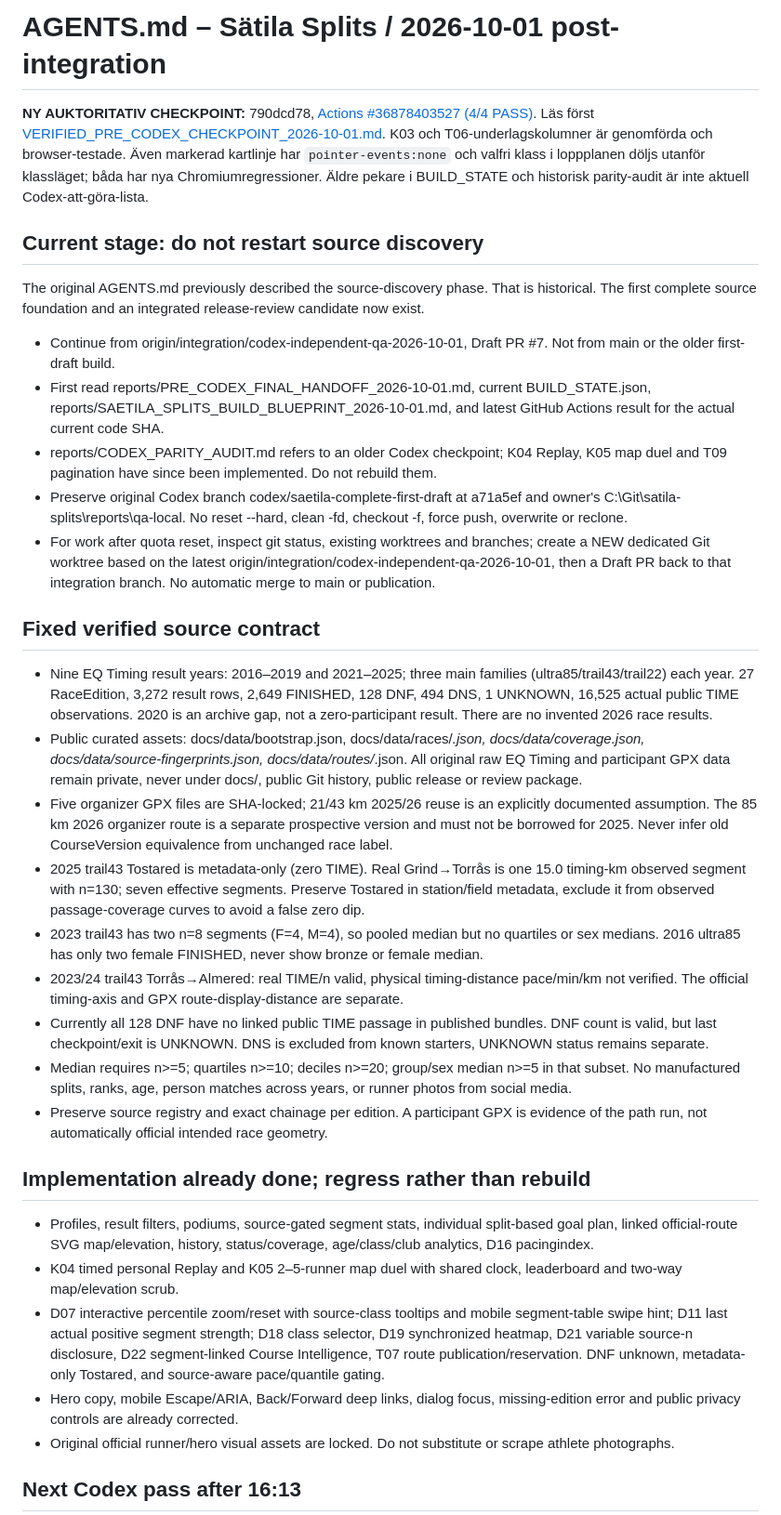
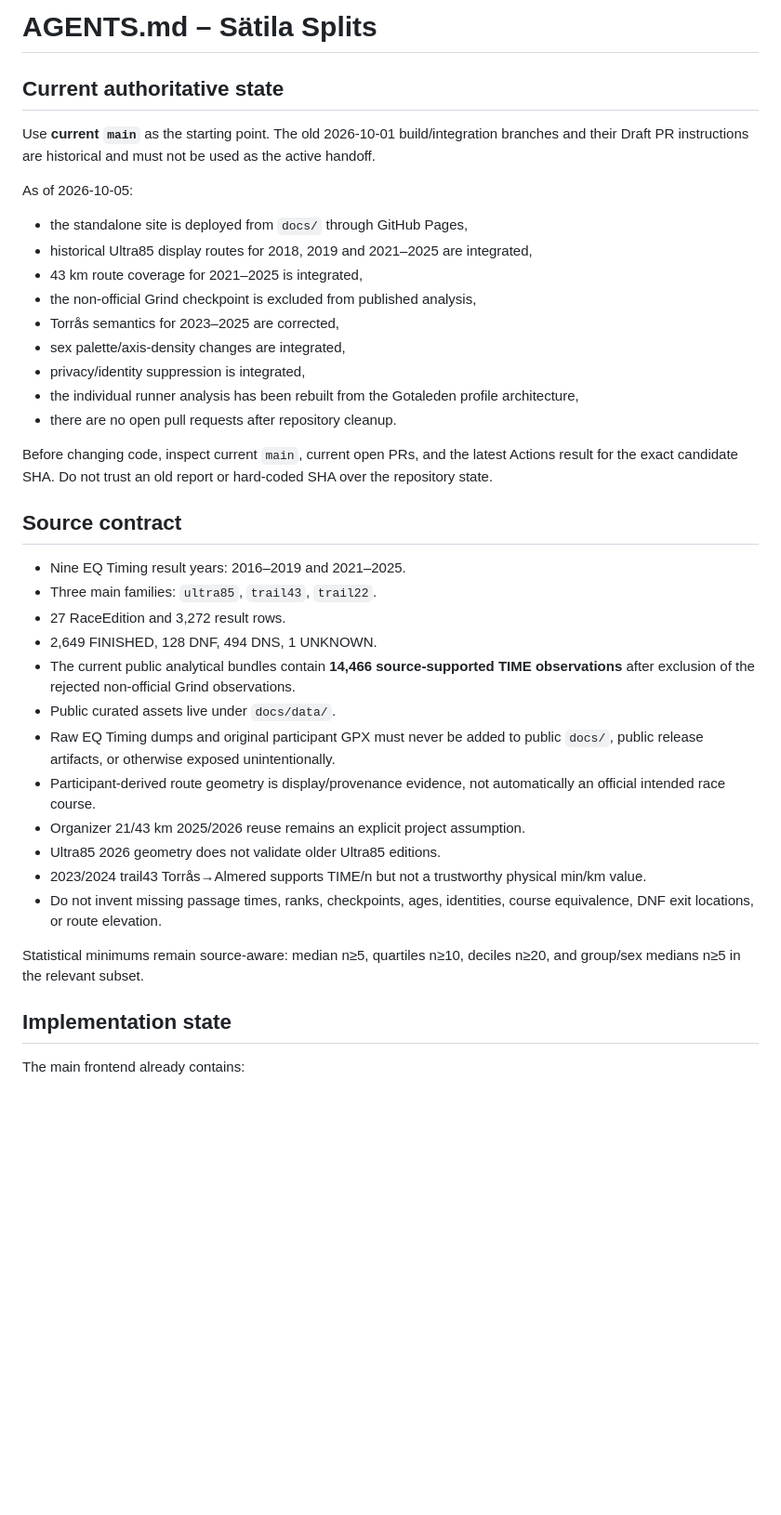
Before and after one commit to Stayinhealthyrunning/satila-splits, a Markdown page: AGENTS.md, the part around one of its changes. Shown at 93% size. Rendered like a GitHub page; blank space fills up the shorter version.

Commit message:
Docs: replace stale integration handoff with current main guidance

```diff
--- a/AGENTS.md
+++ b/AGENTS.md
@@ -1,37 +1,41 @@
-# AGENTS.md – Sätila Splits / 2026-10-01 post-integration
+# AGENTS.md – Sätila Splits
 
-**NY AUKTORITATIV CHECKPOINT:** 790dcd78, [Actions #36878403527 (4/4 PASS)](https://github.com/Stayinhealthyrunning/satila-splits/actions/runs/36878403527). Läs först [VERIFIED_PRE_CODEX_CHECKPOINT_2026-10-01.md](reports/VERIFIED_PRE_CODEX_CHECKPOINT_2026-10-01.md). K03 och T06-underlagskolumner är genomförda och browser-testade. Även markerad kartlinje har `pointer-events:none` och valfri klass i loppplanen döljs utanför klassläget; båda har nya Chromiumregressioner. Äldre pekare i BUILD_STATE och historisk parity-audit är inte aktuell Codex-att-göra-lista.
+## Current authoritative state
 
+Use **current `main`** as the starting point. The old 2026-10-01 build/integration branches and their Draft PR instructions are historical and must not be used as the active handoff.
 
-## Current stage: do not restart source discovery
+As of 2026-10-05:
 
-The original AGENTS.md previously described the source-discovery phase. That is historical. The first complete source foundation and an integrated release-review candidate now exist.
+- the standalone site is deployed from `docs/` through GitHub Pages,
+- historical Ultra85 display routes for 2018, 2019 and 2021–2025 are integrated,
+- 43 km route coverage for 2021–2025 is integrated,
+- the non-official Grind checkpoint is excluded from published analysis,
+- Torrås semantics for 2023–2025 are corrected,
+- sex palette/axis-density changes are integrated,
+- privacy/identity suppression is integrated,
+- the individual runner analysis has been rebuilt from the Gotaleden profile architecture,
+- there are no open pull requests after repository cleanup.
 
-- Continue from origin/integration/codex-independent-qa-2026-10-01, Draft PR #7. Not from main or the older first-draft build.
-- First read reports/PRE_CODEX_FINAL_HANDOFF_2026-10-01.md, current BUILD_STATE.json, reports/SAETILA_SPLITS_BUILD_BLUEPRINT_2026-10-01.md, and latest GitHub Actions result for the actual current code SHA.
-- reports/CODEX_PARITY_AUDIT.md refers to an older Codex checkpoint; K04 Replay, K05 map duel and T09 pagination have since been implemented. Do not rebuild them.
-- Preserve original Codex branch codex/saetila-complete-first-draft at a71a5ef and owner's C:\Git\satila-splits\reports\qa-local. No reset --hard, clean -fd, checkout -f, force push, overwrite or reclone.
-- For work after quota reset, inspect git status, existing worktrees and branches; create a NEW dedicated Git worktree based on the latest origin/integration/codex-independent-qa-2026-10-01, then a Draft PR back to that integration branch. No automatic merge to main or publication.
+Before changing code, inspect current `main`, current open PRs, and the latest Actions result for the exact candidate SHA. Do not trust an old report or hard-coded SHA over the repository state.
 
-## Fixed verified source contract
+## Source contract
 
-- Nine EQ Timing result years: 2016–2019 and 2021–2025; three main families (ultra85/trail43/trail22) each year. 27 RaceEdition, 3,272 result rows, 2,649 FINISHED, 128 DNF, 494 DNS, 1 UNKNOWN, 16,525 actual public TIME observations. 2020 is an archive gap, not a zero-participant result. There are no invented 2026 race results.
-- Public curated assets: docs/data/bootstrap.json, docs/data/races/*.json, docs/data/coverage.json, docs/data/source-fingerprints.json, docs/data/routes/*.json. All original raw EQ Timing and participant GPX data remain private, never under docs/, public Git history, public release or review package.
-- Five organizer GPX files are SHA-locked; 21/43 km 2025/26 reuse is an explicitly documented assumption. The 85 km 2026 organizer route is a separate prospective version and must not be borrowed for 2025. Never infer old CourseVersion equivalence from unchanged race label.
-- 2025 trail43 Tostared is metadata-only (zero TIME). Real Grind→Torrås is one 15.0 timing-km observed segment with n=130; seven effective segments. Preserve Tostared in station/field metadata, exclude it from observed passage-coverage curves to avoid a false zero dip.
-- 2023 trail43 has two n=8 segments (F=4, M=4), so pooled median but no quartiles or sex medians. 2016 ultra85 has only two female FINISHED, never show bronze or female median.
-- 2023/24 trail43 Torrås→Almered: real TIME/n valid, physical timing-distance pace/min/km not verified. The official timing-axis and GPX route-display-distance are separate.
-- Currently all 128 DNF have no linked public TIME passage in published bundles. DNF count is valid, but last checkpoint/exit is UNKNOWN. DNS is excluded from known starters, UNKNOWN status remains separate.
-- Median requires n>=5; quartiles n>=10; deciles n>=20; group/sex median n>=5 in that subset. No manufactured splits, ranks, age, person matches across years, or runner photos from social media.
-- Preserve source registry and exact chainage per edition. A participant GPX is evidence of the path run, not automatically official intended race geometry.
+- Nine EQ Timing result years: 2016–2019 and 2021–2025.
+- Three main families: `ultra85`, `trail43`, `trail22`.
+- 27 RaceEdition and 3,272 result rows.
+- 2,649 FINISHED, 128 DNF, 494 DNS, 1 UNKNOWN.
+- The current public analytical bundles contain **14,466 source-supported TIME observations** after exclusion of the rejected non-official Grind observations.
+- Public curated assets live under `docs/data/`.
+- Raw EQ Timing dumps and original participant GPX must never be added to public `docs/`, public release artifacts, or otherwise exposed unintentionally.
+- Participant-derived route geometry is display/provenance evidence, not automatically an official intended race course.
+- Organizer 21/43 km 2025/2026 reuse remains an explicit project assumption.
+- Ultra85 2026 geometry does not validate older Ultra85 editions.
+- 2023/2024 trail43 Torrås→Almered supports TIME/n but not a trustworthy physical min/km value.
+- Do not invent missing passage times, ranks, checkpoints, ages, identities, course equivalence, DNF exit locations, or route elevation.
 
-## Implementation already done; regress rather than rebuild
+Statistical minimums remain source-aware: median n≥5, quartiles n≥10, deciles n≥20, and group/sex medians n≥5 in the relevant subset.
 
-- Profiles, result filters, podiums, source-gated segment stats, individual split-based goal plan, linked official-route SVG map/elevation, history, status/coverage, age/class/club analytics, D16 pacingindex.
-- K04 timed personal Replay and K05 2–5-runner map duel with shared clock, leaderboard and two-way map/elevation scrub.
-- D07 interactive percentile zoom/reset with source-class tooltips and mobile segment-table swipe hint; D11 last actual positive segment strength; D18 class selector, D19 synchronized heatmap, D21 variable source-n disclosure, D22 segment-linked Course Intelligence, T07 route publication/reservation. DNF unknown, metadata-only Tostared, and source-aware pace/quantile gating.
-- Hero copy, mobile Escape/ARIA, Back/Forward deep links, dialog focus, missing-edition error and public privacy controls are already corrected.
-- Original official runner/hero visual assets are locked. Do not substitute or scrape athlete photographs.
+## Implementation state
 
-## Next Codex pass after 16:13
+The main frontend already contains:
 
```
Also changed, not shown: other parts of AGENTS.md (+34 -6 lines).
